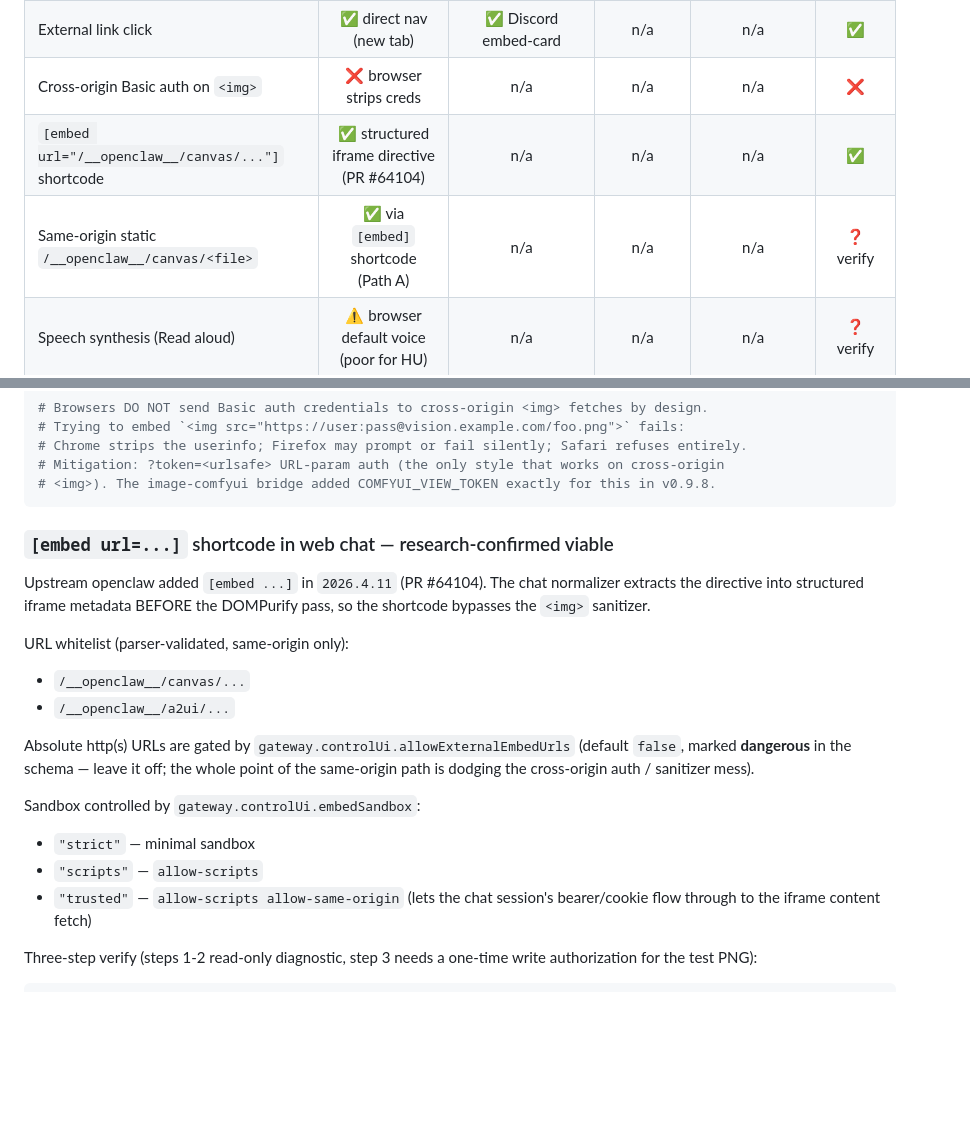
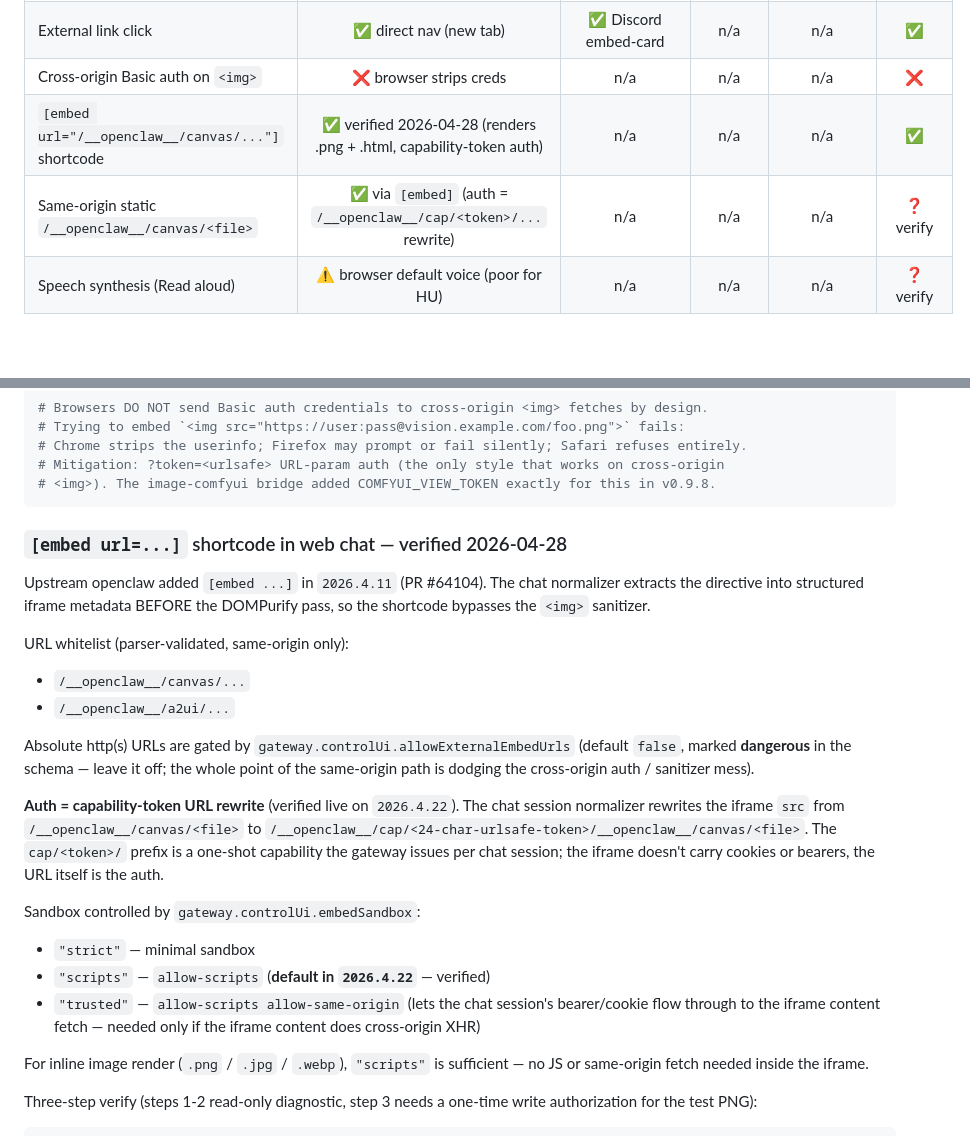
Before and after one commit to chestercs/dgx-openclaw-stack, a Markdown page: docs/reference/chat-surface-capability-matrix.md, 2 parts joined by grey strips. Rendered like a GitHub page; blank space fills up the shorter version.

````diff
--- a/docs/reference/chat-surface-capability-matrix.md
+++ b/docs/reference/chat-surface-capability-matrix.md
@@ -25,8 +25,8 @@ Verdict legend: ✅ works · ❌ blocked · ⚠️ conditional (see verify cell)
 | Audio attachment (mp3/wav) | ❌ no fetch path | ⚠️ ffmpeg gap (`AUTO=tagged`) | ✅ voice channel stream | ✅ tool returns blob | ❓ verify |
 | External link click | ✅ direct nav (new tab) | ✅ Discord embed-card | n/a | n/a | ✅ |
 | Cross-origin Basic auth on `<img>` | ❌ browser strips creds | n/a | n/a | n/a | ❌ |
-| `[embed url="/__openclaw__/canvas/..."]` shortcode | ✅ structured iframe directive (PR #64104) | n/a | n/a | n/a | ✅ |
-| Same-origin static `/__openclaw__/canvas/<file>` | ✅ via `[embed]` shortcode (Path A) | n/a | n/a | n/a | ❓ verify |
+| `[embed url="/__openclaw__/canvas/..."]` shortcode | ✅ verified 2026-04-28 (renders .png + .html, capability-token auth) | n/a | n/a | n/a | ✅ |
+| Same-origin static `/__openclaw__/canvas/<file>` | ✅ via `[embed]` (auth = `/__openclaw__/cap/<token>/...` rewrite) | n/a | n/a | n/a | ❓ verify |
 | Speech synthesis (Read aloud) | ⚠️ browser default voice (poor for HU) | n/a | n/a | n/a | ❓ verify |
 
 ## Verify cells
@@ -114,7 +114,7 @@ docker logs openclaw-gateway 2>&1 | grep -E "final reply failed.*ffmpeg" | tail
 # <img>). The image-comfyui bridge added COMFYUI_VIEW_TOKEN exactly for this in v0.9.8.
 ```
 
-### `[embed url=...]` shortcode in web chat — research-confirmed viable
+### `[embed url=...]` shortcode in web chat — verified 2026-04-28
 
 Upstream openclaw added `[embed ...]` in `2026.4.11` (PR #64104). The chat
 normalizer extracts the directive into structured iframe metadata BEFORE the
@@ -130,12 +130,24 @@ Absolute http(s) URLs are gated by `gateway.controlUi.allowExternalEmbedUrls`
 whole point of the same-origin path is dodging the cross-origin auth /
 sanitizer mess).
 
+**Auth = capability-token URL rewrite** (verified live on `2026.4.22`).
+The chat session normalizer rewrites the iframe `src` from
+`/__openclaw__/canvas/<file>` to
+`/__openclaw__/cap/<24-char-urlsafe-token>/__openclaw__/canvas/<file>`.
+The `cap/<token>/` prefix is a one-shot capability the gateway issues
+per chat session; the iframe doesn't carry cookies or bearers, the URL
+itself is the auth.
+
 Sandbox controlled by `gateway.controlUi.embedSandbox`:
 
 - `"strict"` — minimal sandbox
-- `"scripts"` — `allow-scripts`
+- `"scripts"` — `allow-scripts` (**default in `2026.4.22`** — verified)
 - `"trusted"` — `allow-scripts allow-same-origin` (lets the chat session's
-  bearer/cookie flow through to the iframe content fetch)
+  bearer/cookie flow through to the iframe content fetch — needed only if
+  the iframe content does cross-origin XHR)
+
+For inline image render (`.png` / `.jpg` / `.webp`), `"scripts"` is
+sufficient — no JS or same-origin fetch needed inside the iframe.
 
 Three-step verify (steps 1-2 read-only diagnostic, step 3 needs a one-time
 write authorization for the test PNG):
````
Also changed, not shown: docs/reference/image-comfyui-bridge.md (+31 -13 lines).
